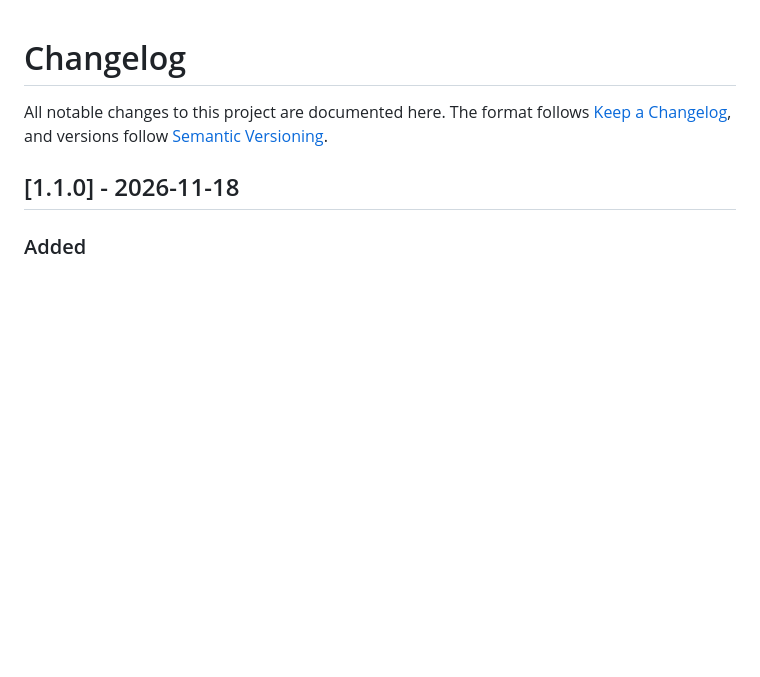
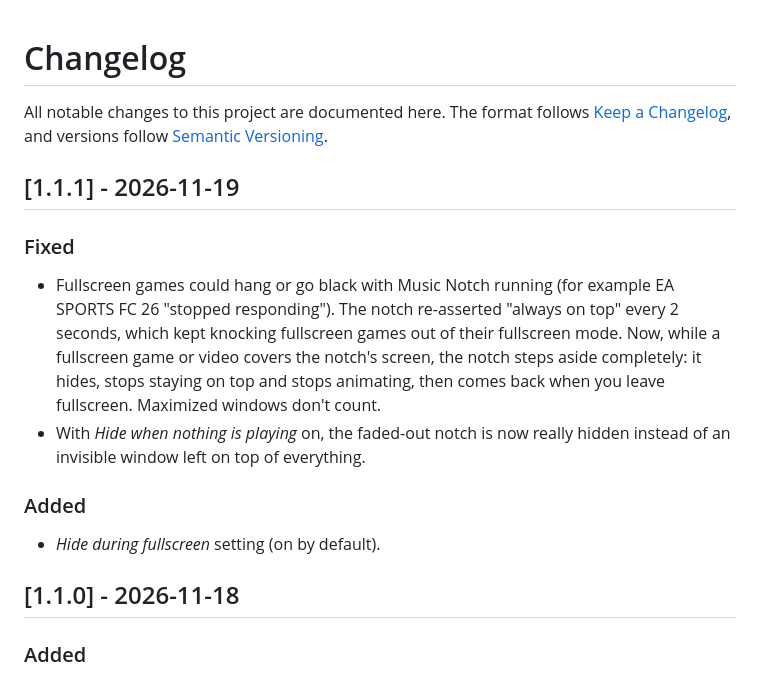
Before and after one commit to m-afnan-ali/Music-Notch, a Markdown page: CHANGELOG.md, the part around the change. GitHub-like rendering; blank space fills up the shorter version.

```diff
--- a/CHANGELOG.md
+++ b/CHANGELOG.md
@@ -2,6 +2,15 @@
 
 All notable changes to this project are documented here.
 The format follows [Keep a Changelog](https://keepachangelog.com/en/1.1.0/), and versions follow [Semantic Versioning](https://semver.org/).
+
+## [1.1.1] - 2026-11-19
+
+### Fixed
+- Fullscreen games could hang or go black with Music Notch running (for example EA SPORTS FC 26 "stopped responding"). The notch re-asserted "always on top" every 2 seconds, which kept knocking fullscreen games out of their fullscreen mode. Now, while a fullscreen game or video covers the notch's screen, the notch steps aside completely: it hides, stops staying on top and stops animating, then comes back when you leave fullscreen. Maximized windows don't count.
+- With *Hide when nothing is playing* on, the faded-out notch is now really hidden instead of an invisible window left on top of everything.
+
+### Added
+- *Hide during fullscreen* setting (on by default).
 
 ## [1.1.0] - 2026-11-18
 
```
Also changed, not shown: README.md (+2 -1 lines), docs/notch-expanded.png, docs/notch-visualizer.png, docs/settings.png, 7 other files.
